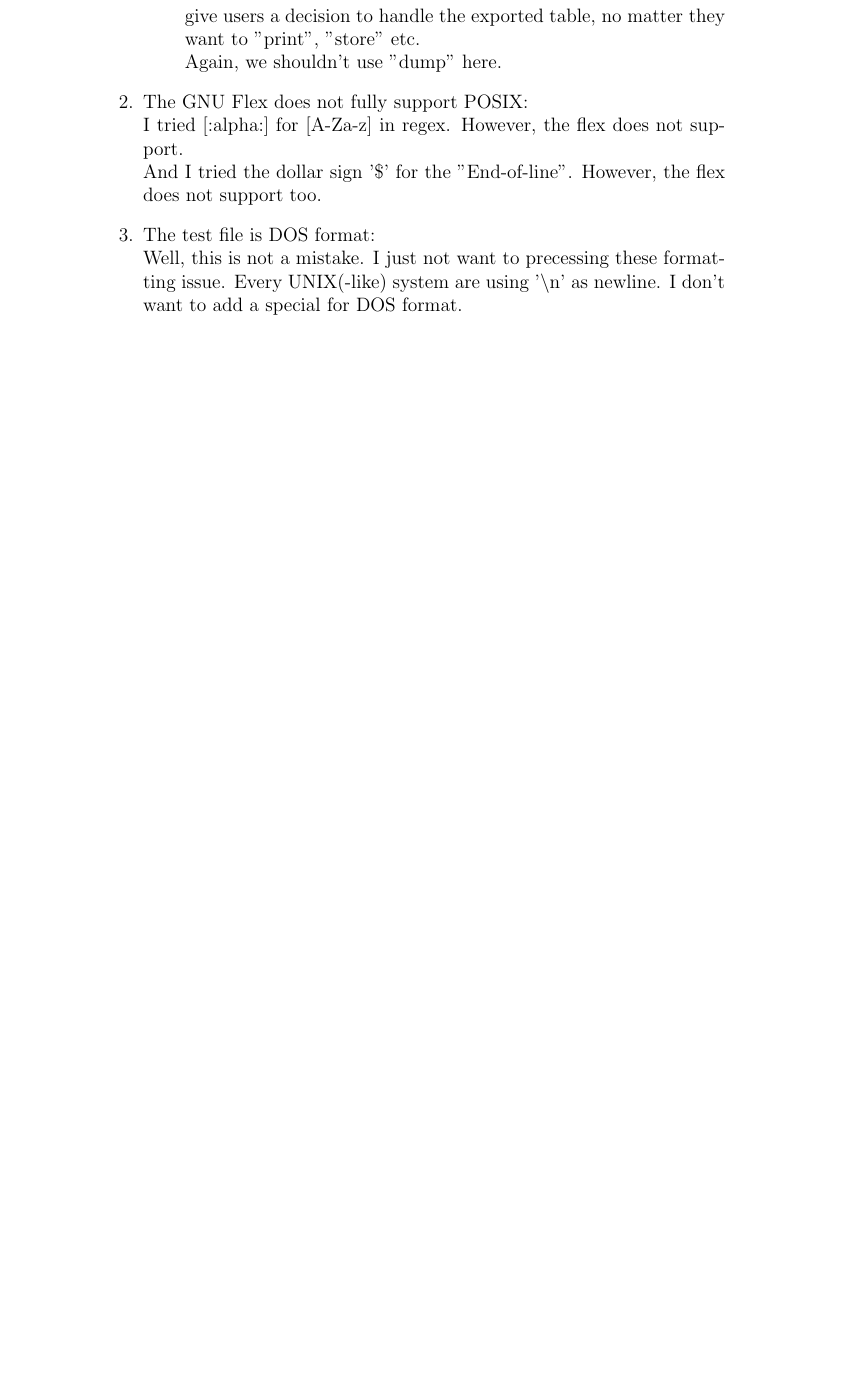
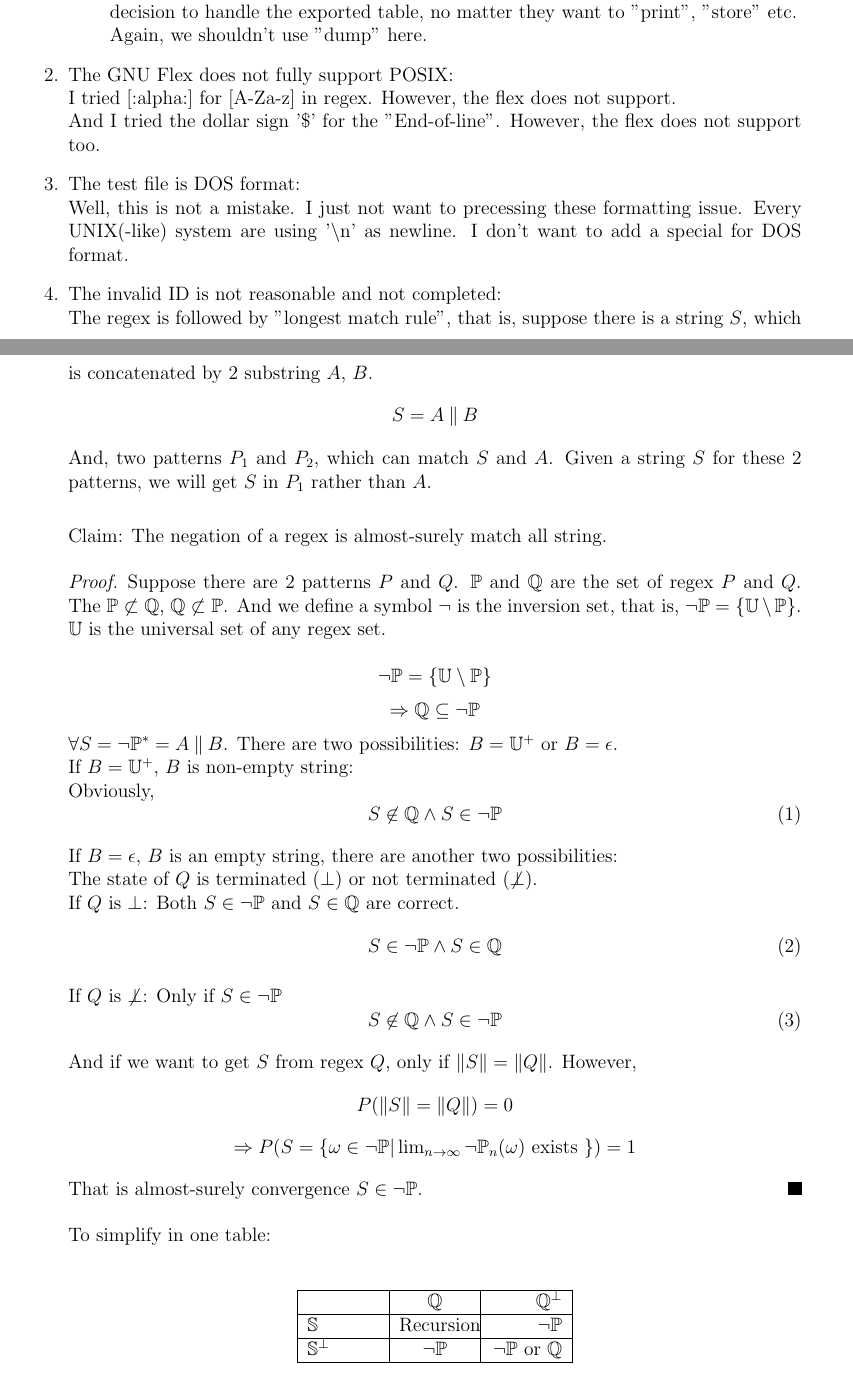
Before and after one commit to 25077667/NSYSU_compiler, a LaTeX problem sheet (hw1/Readme/Readme.tex): part of page 5 of 7 before the commit and two parts of pages 4 and 5 of 8 after it, the two joined at a grey line, cut so that both start at the same text, the shorter picture padded with empty space. The pictures show the PDF file hw1/Readme/Readme.pdf that the author committed with the source.

Commit message:
Fix invalied ID detection and readme add reasons

```diff
--- a/hw1/Readme/Readme.tex
+++ b/hw1/Readme/Readme.tex
@@ -147,3 +154,57 @@ Instructor: Ye-In Chang
               Well, this is not a mistake. I just not want to precessing these formatting issue.
               Every UNIX(-like) system are using '$\backslash$n' as newline. I don't want
               to add a special for DOS format.
+
+        \item The invalid ID is not reasonable and not completed:\\
+              The regex is followed by "longest match rule", that is, suppose there is a string $S$,
+              which is concatenated by 2 substring $A$, $B$.  $$S = A \mathbin\Vert B$$
+              And, two patterns $P_1$ and $P_2$, which can match $S$ and $A$. Given a
+              string $S$ for these 2 patterns, we will get $S$ in $P_1$ rather than $A$.\\
+              \begin{claim}
+                  The negation of a regex is almost-surely match all string.
+              \end{claim}
+              \begin{proof}
+                  Suppose there are 2 patterns $P$ and $Q$. $\mathbb{P}$ and $\mathbb{Q}$ are the
+                  set of regex $P$ and $Q$. The $\mathbb{P} \not\subset \mathbb{Q}$,
+                  $\mathbb{Q} \not\subset \mathbb{P}$.
+                  And we define a symbol $\neg$ is the inversion set, that is, $\neg \mathbb{P} = \{\mathbb{U}
+                      \setminus \mathbb{P}\}$. $\mathbb{U}$ is the universal set of any regex set.\\
+                  $$\neg \mathbb{P} = \{\mathbb{U} \setminus \mathbb{P}\}$$
+                  $$\Rightarrow \mathbb{Q} \subseteq \neg \mathbb{P}$$
+                  $\forall S = {\neg \mathbb{P}}^* = A \mathbin\Vert B$. There are two possibilities:
+                  $B = \mathbb{U}^+$ or $B = \epsilon$.\\
+                  If $B = \mathbb{U}^+$, $B$ is non-empty string:\\
+                  Obviously,
+                  \begin{equation}
+                      S \not\in \mathbb{Q} \land S \in \neg\mathbb{P}
+                  \end{equation}
+
+                  If $B = \epsilon$, $B$ is an empty string, there are another two possibilities:\\
+                  The state of $Q$ is terminated ($\perp$) or not terminated ($\not\perp$).\\
+                  If $Q$ is $\perp$:
+                  Both $S \in \neg \mathbb{P}$ and $S \in \mathbb{Q}$ are correct.
+                  \begin{equation}
+                      S \in \neg \mathbb{P} \land S \in \mathbb{Q}
+                  \end{equation}
+
+                  If $Q$ is $\not\perp$: Only if $S \in \neg\mathbb{P}$
+                  \begin{equation}
+                      S \not\in \mathbb{Q} \land S \in \neg\mathbb{P}
+                  \end{equation}
+
+                  And if we want to get $S$ from regex $Q$, only if
+                  $\mathbin\Vert S \mathbin\Vert = \mathbin\Vert Q \mathbin\Vert$.
+                  However,
+                  $$P(\mathbin\Vert S \mathbin\Vert = \mathbin\Vert Q \mathbin\Vert)=0$$
+                  \begin{center}
+                      $\Rightarrow P(S = \{\omega \in \neg \mathbb{P} | \lim_{n \to \infty} \neg \mathbb{P}_{n}(\omega)$ exists $\}) = 1$
+                  \end{center}
+
+                  That is almost-surely convergence $S \in \neg\mathbb{P}$.
+              \end{proof}
+
+              To simplify in one table:\\
+              \begin{center}
+                  \begin{tabularx}{6cm} {
+                          | >{\raggedright\arraybackslash}X
+                          | >{\centering\arraybackslash}X
```
Also changed, not shown: hw1/Readme/Readme.pdf, hw1/Readme/Readme.tex (17 more changed lines), 1 other file.
